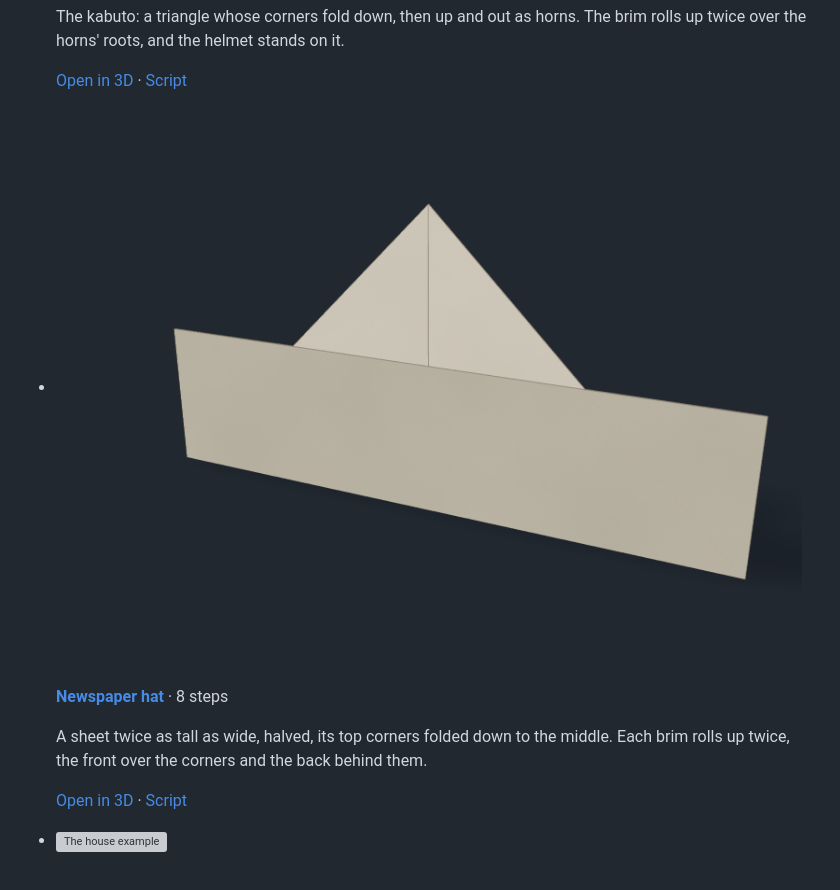
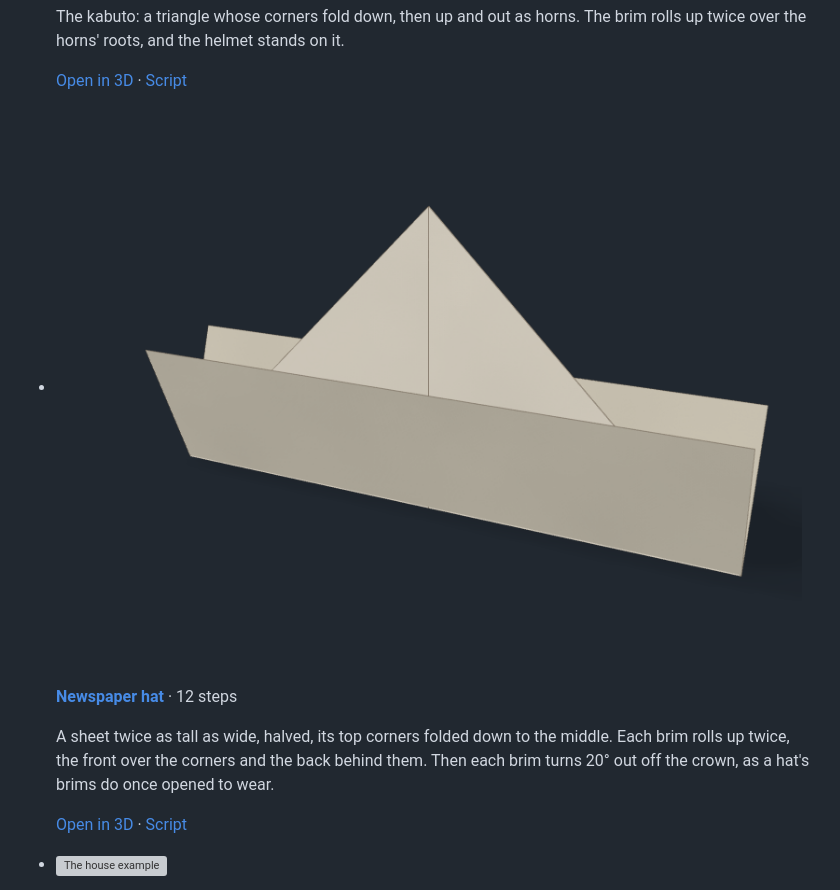
Before and after one commit to maxencefaldor/origamy, a Markdown page: docs/gallery.md, the part around the change. GitHub-like rendering; pictures changed too: docs/images/gallery-newspaper-hat.png; grey boxes are pictures that could not be loaded.

```diff
--- a/docs/gallery.md
+++ b/docs/gallery.md
@@ -135,10 +135,11 @@ Traditional toys and objects, each ending in space.
 
 -   ![The newspaper hat example](images/gallery-newspaper-hat.png)
 
-    **[Newspaper hat](gallery/newspaper-hat.html)** · 8 steps
+    **[Newspaper hat](gallery/newspaper-hat.html)** · 12 steps
 
     A sheet twice as tall as wide, halved, its top corners folded down to the middle.
     Each brim rolls up twice, the front over the corners and the back behind them.
+    Then each brim turns 20° out off the crown, as a hat's brims do once opened to wear.
 
     [Open in 3D](gallery/newspaper-hat.html) · [Script](https://github.com/maxencefaldor/origamy/blob/main/examples/newspaper_hat.py)
 
```
Also changed, not shown: 1 other file.
